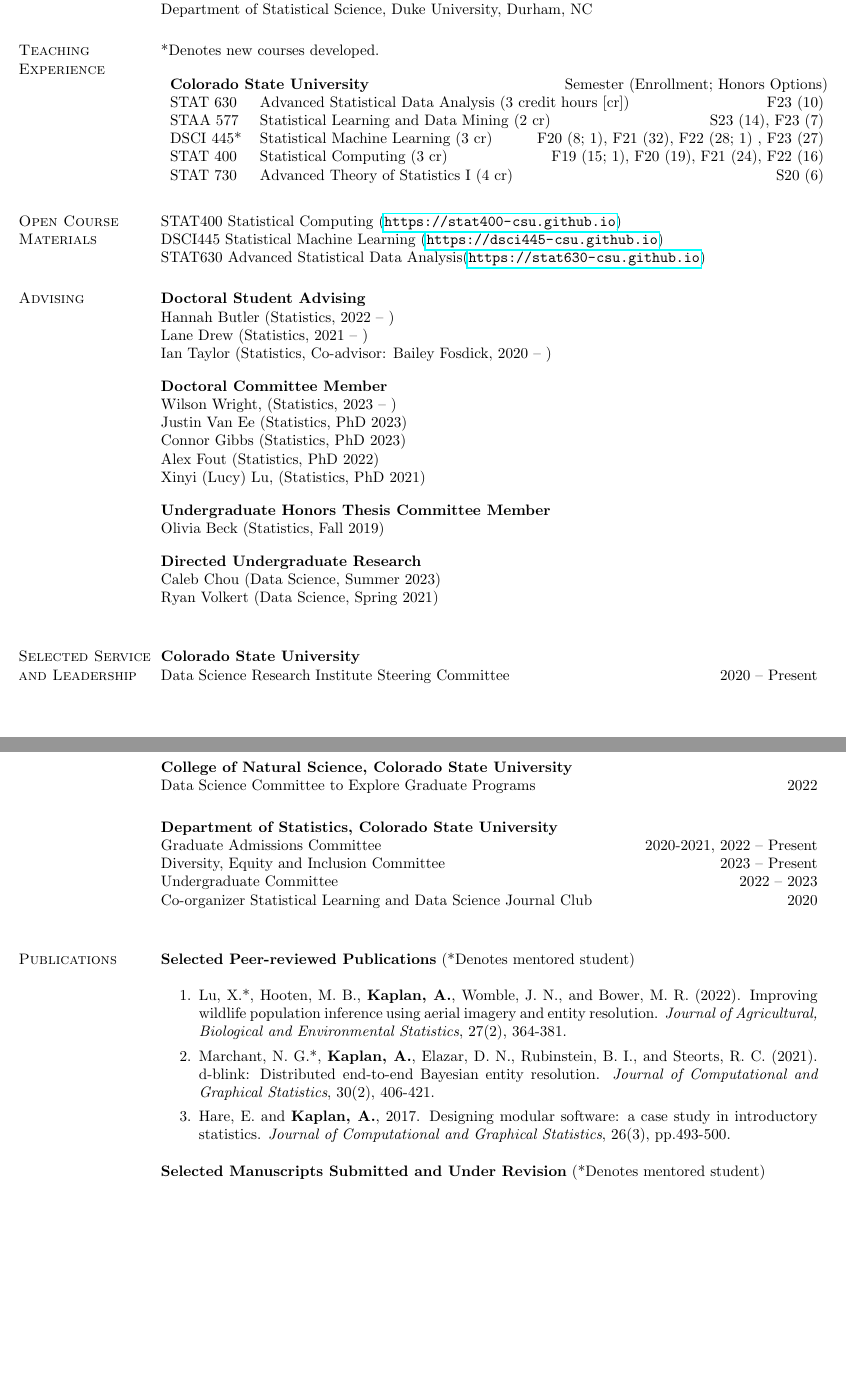
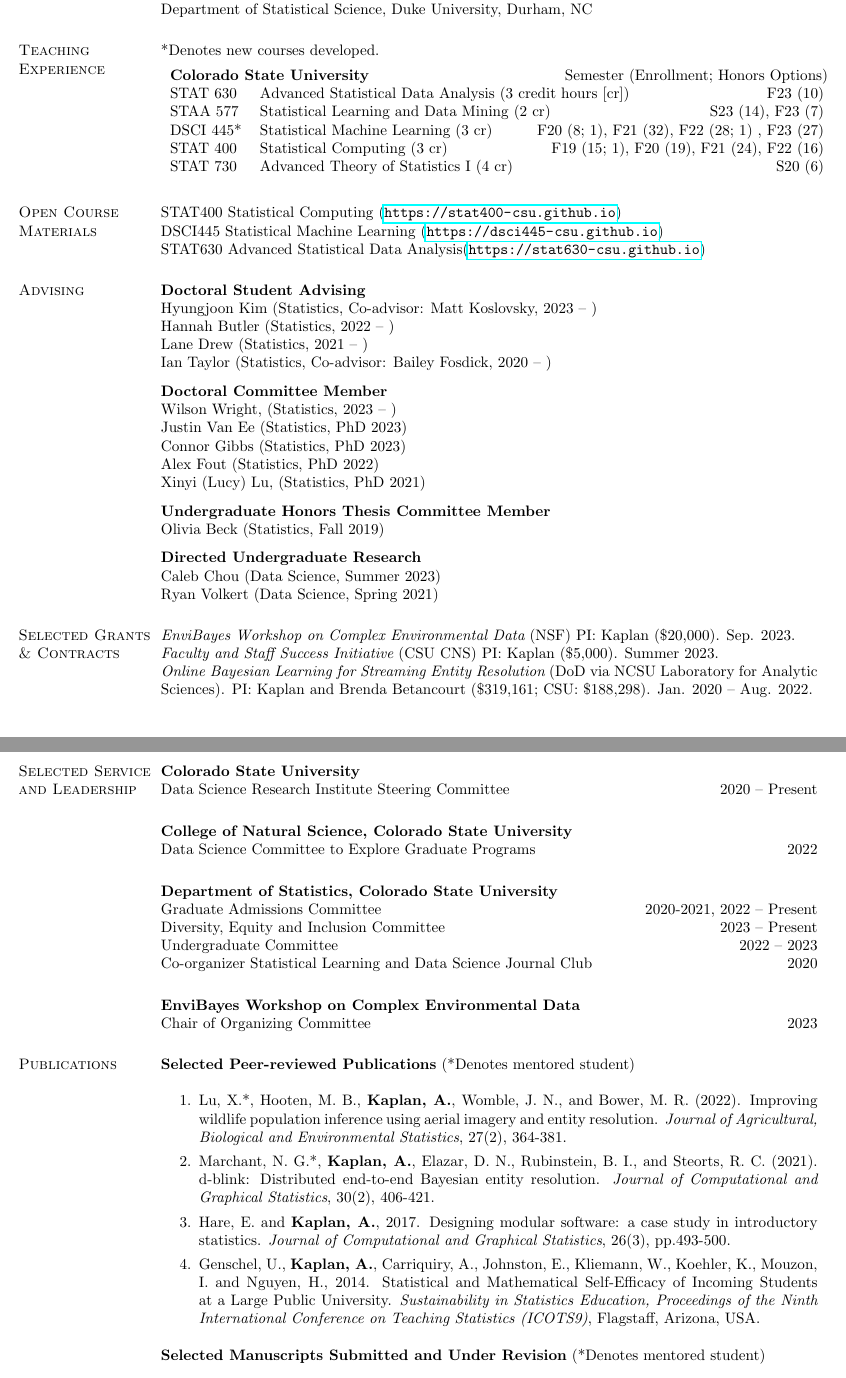
Before and after one commit to andeek/cv, a LaTeX CV (cv_teaching.tex): two parts of pages 1 and 2 of 2, joined at a grey line, cut so that both start at the same text, the shorter picture padded with empty space. Compiled offline with pdfLaTeX.

Commit message:
complete teaching cv

```diff
--- a/cv_teaching.tex
+++ b/cv_teaching.tex
@@ -101,7 +101,7 @@ Department of Statistical Science, Duke University, Durham, NC
 \section{\sc Teaching Experience}
 *Denotes new courses developed.\\
 
-\vspace{-.4cm}
+\vspace{-.6cm}
 
 \begin{table}[H]
 \begin{tabular}{l l}
@@ -123,10 +123,11 @@ STAT630 Advanced Statistical Data Analysis(\url{https://stat630-csu.github.io})
 \section{\sc Advising}
 
 {\bf Doctoral Student Advising} \hfill \\
+Hyungjoon Kim (Statistics, Co-advisor: Matt Koslovsky, 2023 -- ) \\
 Hannah Butler (Statistics, 2022 -- ) \\
 Lane Drew (Statistics, 2021 -- ) \\
 Ian Taylor (Statistics, Co-advisor: Bailey Fosdick, 2020 -- ) \\
-\vspace{-.5cm}
+\vspace{-.6cm}
 
 {\bf Doctoral Committee Member} \hfill \\
 Wilson Wright, (Statistics, 2023 -- )\\
@@ -135,14 +136,21 @@ Connor Gibbs (Statistics, PhD 2023)  \\
 Alex Fout (Statistics, PhD 2022) \\
 Xinyi (Lucy) Lu, (Statistics, PhD 2021) \\
 
-\vspace{-.5cm}
+\vspace{-.6cm}
 {\bf Undergraduate Honors Thesis Committee Member} \hfill \\
 Olivia Beck (Statistics, Fall 2019) \\
 
-\vspace{-.5cm}
+\vspace{-.6cm}
 {\bf Directed Undergraduate Research} \hfill \\
 Caleb Chou (Data Science, Summer 2023) \\
-Ryan Volkert (Data Science, Spring 2021) \\
+Ryan Volkert (Data Science, Spring 2021)
+
+\section{\sc Selected Grants \& Contracts}
+
+{\em EnviBayes Workshop on Complex Environmental Data} (NSF) PI: Kaplan (\$20,000). Sep. 2023. \\
+{\em Faculty and Staff Success Initiative} (CSU CNS) PI: Kaplan (\$5,000). Summer 2023. \\
+{\em Online Bayesian Learning for Streaming Entity Resolution} (DoD via NCSU Laboratory for Analytic Sciences). PI: Kaplan and Brenda Betancourt (\$319,161; CSU: \$188,298). Jan. 2020 -- Aug. 2022.
+
 
 \section{\sc Selected Service and Leadership}
 
@@ -163,6 +171,10 @@ Undergraduate Committee \hfill {2022 -- 2023} \\
 Co-organizer Statistical Learning and Data Science Journal Club \hfill {2020} \\
 %Seminar Co-organizer \hfill {Fall 2019 - Spring 2020} \\
 
+\vspace{-.3cm}
+{\bf EnviBayes Workshop on Complex Environmental Data} \\
+Chair of Organizing Committee \hfill 2023
+
 \section{\sc Publications}
 
 
@@ -171,6 +183,7 @@ Co-organizer Statistical Learning and Data Science Journal Club \hfill {2020} \\
 \item Lu, X.*, Hooten, M. B., {\bf Kaplan, A.}, Womble, J. N., and Bower, M. R. (2022). Improving wildlife population inference using aerial imagery and entity resolution. {\em Journal of Agricultural, Biological and Environmental Statistics}, 27(2), 364-381.
 \item Marchant, N. G.*, {\bf Kaplan, A.}, Elazar, D. N., Rubinstein, B. I., and Steorts, R. C. (2021). d-blink: Distributed end-to-end Bayesian entity resolution. {\em Journal of Computational and Graphical Statistics}, 30(2), 406-421.
 \item Hare, E. and {\bf Kaplan, A.}, 2017. Designing modular software: a case study in introductory statistics. {\em Journal of Computational and Graphical Statistics}, 26(3), pp.493-500.
+\item Genschel, U., {\bf Kaplan, A.}, Carriquiry, A., Johnston, E., Kliemann, W., Koehler, K., Mouzon, I. and Nguyen, H., 2014. Statistical and Mathematical Self-Efficacy of Incoming Students at a Large Public University. {\em Sustainability in Statistics Education, Proceedings of the Ninth International Conference on Teaching Statistics (ICOTS9)}, Flagstaff, Arizona, USA.
 \end{enumerate}
 
 
```
Also changed, not shown: cv_teaching.pdf, 2 other files.
